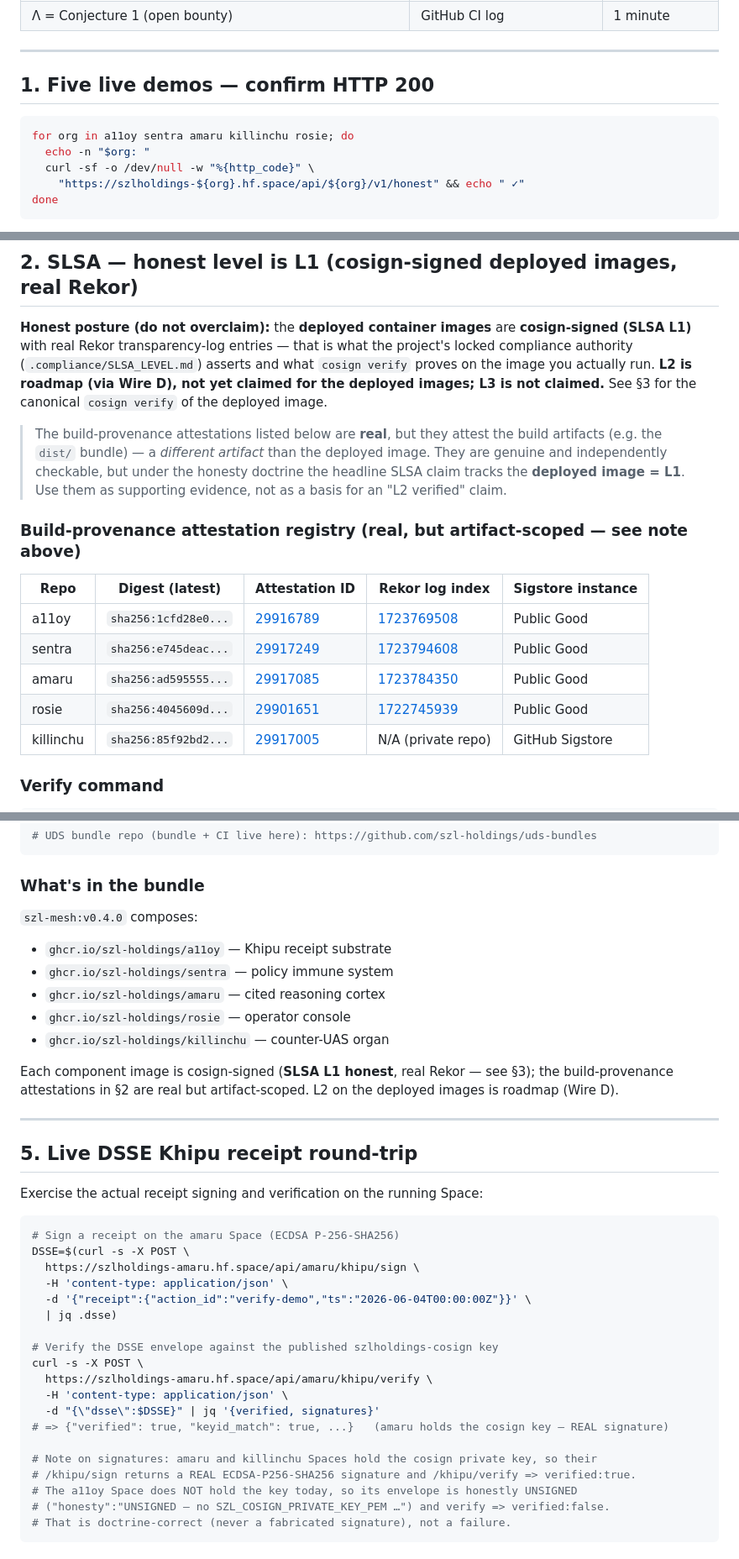
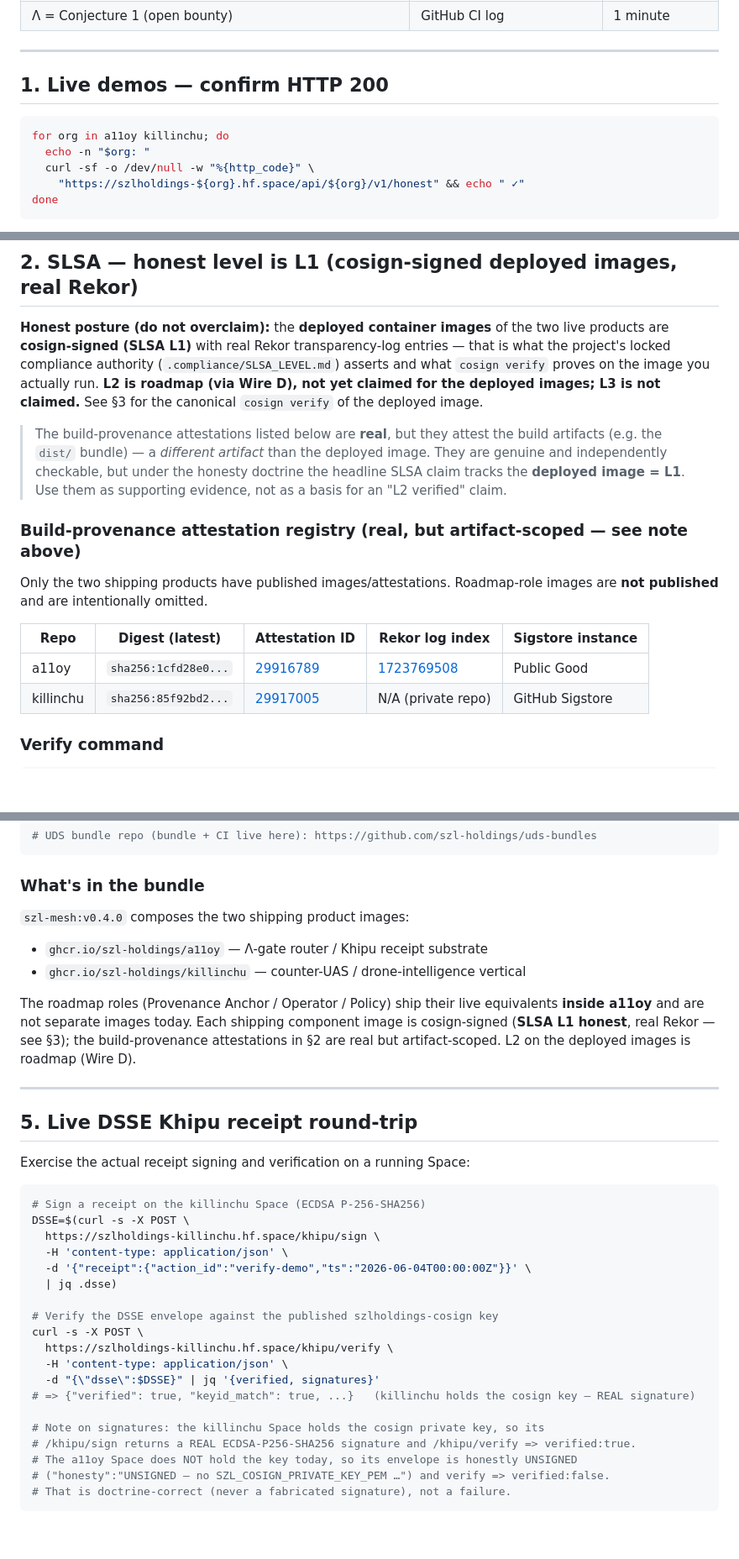
Before and after one commit to szl-holdings/developers, a Markdown page: VERIFY.md, 3 parts joined by grey strips. Shown at 84% size. Rendered like a GitHub page; blank space fills up the shorter version.

````diff
--- a/VERIFY.md
+++ b/VERIFY.md
@@ -21,10 +28,10 @@
 
 ---
 
-## 1. Five live demos — confirm HTTP 200
+## 1. Live demos — confirm HTTP 200
 
 ```bash
-for org in a11oy sentra amaru killinchu rosie; do
+for org in a11oy killinchu; do
   echo -n "$org: "
   curl -sf -o /dev/null -w "%{http_code}" \
     "https://szlholdings-${org}.hf.space/api/${org}/v1/honest" && echo " ✓"
@@ -49,11 +56,11 @@ curl -s https://szlholdings-a11oy.hf.space/api/a11oy/v1/honest \
 
 ## 2. SLSA — honest level is **L1** (cosign-signed deployed images, real Rekor)
 
-**Honest posture (do not overclaim):** the **deployed container images** are **cosign-signed (SLSA
-L1)** with real Rekor transparency-log entries — that is what the project's locked compliance
-authority (`.compliance/SLSA_LEVEL.md`) asserts and what `cosign verify` proves on the image you
-actually run. **L2 is roadmap (via Wire D), not yet claimed for the deployed images; L3 is not
-claimed.** See §3 for the canonical `cosign verify` of the deployed image.
+**Honest posture (do not overclaim):** the **deployed container images** of the two live products
+are **cosign-signed (SLSA L1)** with real Rekor transparency-log entries — that is what the
+project's locked compliance authority (`.compliance/SLSA_LEVEL.md`) asserts and what `cosign verify`
+proves on the image you actually run. **L2 is roadmap (via Wire D), not yet claimed for the
+deployed images; L3 is not claimed.** See §3 for the canonical `cosign verify` of the deployed image.
 
 > The build-provenance attestations listed below are **real**, but they attest the build artifacts
 > (e.g. the `dist/` bundle) — a *different artifact* than the deployed image. They are genuine and
@@ -62,12 +69,12 @@ claimed.** See §3 for the canonical `cosign verify` of the deployed image.
 
 ### Build-provenance attestation registry (real, but artifact-scoped — see note above)
 
+Only the two shipping products have published images/attestations. Roadmap-role images are **not
+published** and are intentionally omitted.
+
 | Repo | Digest (latest) | Attestation ID | Rekor log index | Sigstore instance |
 |---|---|---|---|---|
 | a11oy | `sha256:1cfd28e0...` | [29916789](https://github.com/szl-holdings/a11oy/attestations/29916789) | [1723769508](https://search.sigstore.dev/?logIndex=1723769508) | Public Good |
-| sentra | `sha256:e745deac...` | [29917249](https://github.com/szl-holdings/sentra/attestations/29917249) | [1723794608](https://search.sigstore.dev/?logIndex=1723794608) | Public Good |
-| amaru | `sha256:ad595555...` | [29917085](https://github.com/szl-holdings/amaru/attestations/29917085) | [1723784350](https://search.sigstore.dev/?logIndex=1723784350) | Public Good |
-| rosie | `sha256:4045609d...` | [29901651](https://github.com/szl-holdings/rosie/attestations/29901651) | [1722745939](https://search.sigstore.dev/?logIndex=1722745939) | Public Good |
 | killinchu | `sha256:85f92bd2...` | [29917005](https://github.com/szl-holdings/killinchu/attestations/29917005) | N/A (private repo) | GitHub Sigstore |
 
 ### Verify command
@@ -175,38 +162,37 @@ uds-cli bundle deploy szl-mesh-v0.4.0.tar.zst --confirm
 
 ### What's in the bundle
 
-`szl-mesh:v0.4.0` composes:
-- `ghcr.io/szl-holdings/a11oy` — Khipu receipt substrate
-- `ghcr.io/szl-holdings/sentra` — policy immune system
-- `ghcr.io/szl-holdings/amaru` — cited reasoning cortex
-- `ghcr.io/szl-holdings/rosie` — operator console
-- `ghcr.io/szl-holdings/killinchu` — counter-UAS organ
+`szl-mesh:v0.4.0` composes the two shipping product images:
+- `ghcr.io/szl-holdings/a11oy` — Λ-gate router / Khipu receipt substrate
+- `ghcr.io/szl-holdings/killinchu` — counter-UAS / drone-intelligence vertical
 
-Each component image is cosign-signed (**SLSA L1 honest**, real Rekor — see §3); the build-provenance
-attestations in §2 are real but artifact-scoped. L2 on the deployed images is roadmap (Wire D).
+The roadmap roles (Provenance Anchor / Operator / Policy) ship their live equivalents **inside
+a11oy** and are not separate images today. Each shipping component image is cosign-signed
+(**SLSA L1 honest**, real Rekor — see §3); the build-provenance attestations in §2 are real but
+artifact-scoped. L2 on the deployed images is roadmap (Wire D).
 
 ---
 
 ## 5. Live DSSE Khipu receipt round-trip
 
-Exercise the actual receipt signing and verification on the running Space:
+Exercise the actual receipt signing and verification on a running Space:
 
 ```bash
-# Sign a receipt on the amaru Space (ECDSA P-256-SHA256)
+# Sign a receipt on the killinchu Space (ECDSA P-256-SHA256)
 DSSE=$(curl -s -X POST \
-  https://szlholdings-amaru.hf.space/api/amaru/khipu/sign \
+  https://szlholdings-killinchu.hf.space/khipu/sign \
   -H 'content-type: application/json' \
   -d '{"receipt":{"action_id":"verify-demo","ts":"2026-06-04T00:00:00Z"}}' \
   | jq .dsse)
 
 # Verify the DSSE envelope against the published szlholdings-cosign key
 curl -s -X POST \
-  https://szlholdings-amaru.hf.space/api/amaru/khipu/verify \
+  https://szlholdings-killinchu.hf.space/khipu/verify \
   -H 'content-type: application/json' \
   -d "{\"dsse\":$DSSE}" | jq '{verified, signatures}'
-# => {"verified": true, "keyid_match": true, ...}   (amaru holds the cosign key — REAL signature)
+# => {"verified": true, "keyid_match": true, ...}   (killinchu holds the cosign key — REAL signature)
 
-# Note on signatures: amaru and killinchu Spaces hold the cosign private key, so their
+# Note on signatures: the killinchu Space holds the cosign private key, so its
 # /khipu/sign returns a REAL ECDSA-P256-SHA256 signature and /khipu/verify => verified:true.
 # The a11oy Space does NOT hold the key today, so its envelope is honestly UNSIGNED
 # ("honesty":"UNSIGNED — no SZL_COSIGN_PRIVATE_KEY_PEM …") and verify => verified:false.
````
Also changed, not shown: other parts of VERIFY.md (+27 -30 lines).
